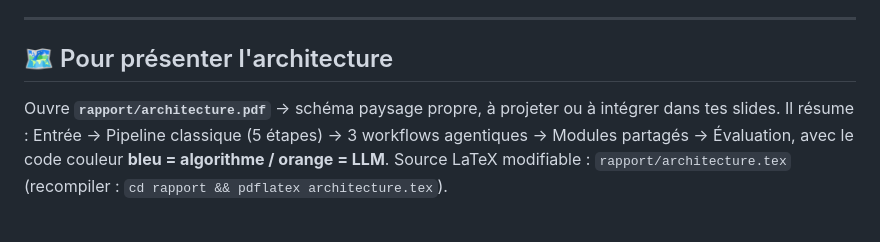
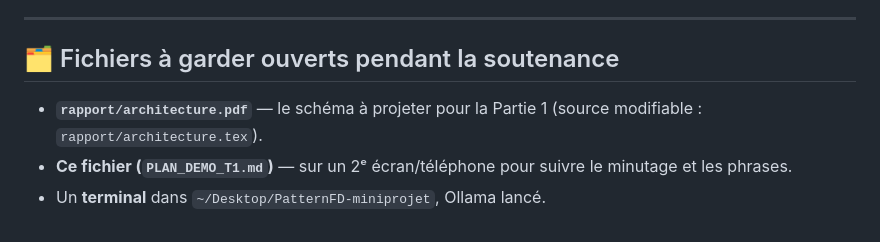
Before and after one commit to omarsoliman02/PFD-Discovery, a Markdown page: PLAN_DEMO_T1.md, the part around one of its changes. Rendered like a GitHub page.

```diff
--- a/PLAN_DEMO_T1.md
+++ b/PLAN_DEMO_T1.md
@@ -155,9 +204,8 @@ Si le W3 sur t1 affiche `identity(Full Name) → Gender` (ou `→ Position Title
 
 ---
 
-## 🗺️ Pour présenter l'architecture
+## 🗂️ Fichiers à garder ouverts pendant la soutenance
 
-Ouvre **`rapport/architecture.pdf`** → schéma paysage propre, à projeter ou à intégrer dans tes slides.
-Il résume : Entrée → Pipeline classique (5 étapes) → 3 workflows agentiques → Modules partagés → Évaluation,
-avec le code couleur **bleu = algorithme / orange = LLM**.
-Source LaTeX modifiable : `rapport/architecture.tex` (recompiler : `cd rapport && pdflatex architecture.tex`).
+- **`rapport/architecture.pdf`** — le schéma à projeter pour la Partie 1 (source modifiable : `rapport/architecture.tex`).
+- **Ce fichier (`PLAN_DEMO_T1.md`)** — sur un 2ᵉ écran/téléphone pour suivre le minutage et les phrases.
+- Un **terminal** dans `~/Desktop/PatternFD-miniprojet`, Ollama lancé.
```
Also changed, not shown: other parts of PLAN_DEMO_T1.md (+50 -1 lines).
